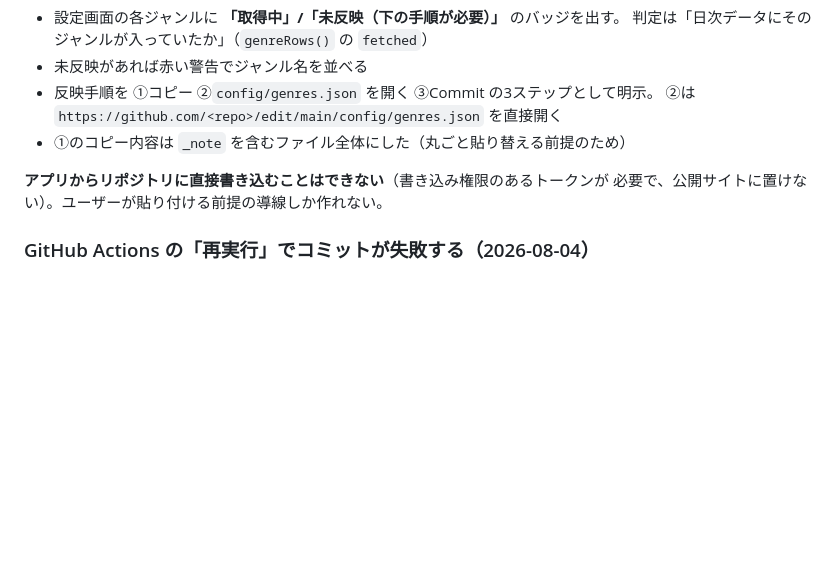
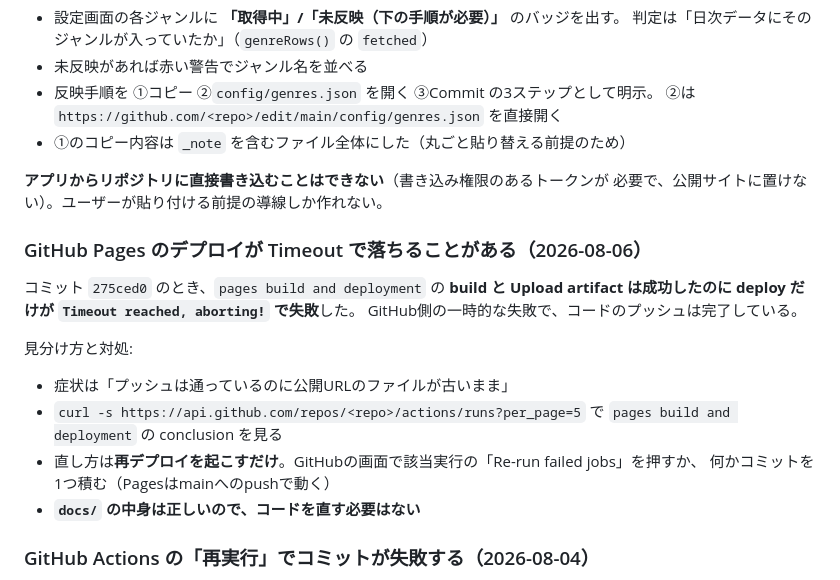
Before and after one commit to t1009hayashi-cell/room-picker, a Markdown page: HANDOFF.md, the part around the change. Drawn GitHub-style; blank space fills up the shorter version.

Commit message:
docs: Pages のデプロイが Timeout で落ちた事象を記録（再デプロイの誘発を兼ねる）
コミット 275ced0 で pages build and deployment の build と Upload artifact は
成功したのに deploy だけが「Timeout reached, aborting!」で失敗した。
GitHub側の一時的な失敗で docs/ の中身は正しい。見分け方と対処を残す。

Co-Authored-By: Claude Opus 5 <noreply@anthropic.com>

```diff
--- a/HANDOFF.md
+++ b/HANDOFF.md
@@ -414,6 +414,21 @@ https://openapi.rakuten.co.jp/ichibagt/api/IchibaGenre/Search/20260701
 **アプリからリポジトリに直接書き込むことはできない**（書き込み権限のあるトークンが
 必要で、公開サイトに置けない）。ユーザーが貼り付ける前提の導線しか作れない。
 
+### GitHub Pages のデプロイが Timeout で落ちることがある（2026-08-06）
+
+コミット `275ced0` のとき、`pages build and deployment` の
+**build と Upload artifact は成功したのに deploy だけが `Timeout reached, aborting!` で失敗**した。
+GitHub側の一時的な失敗で、コードのプッシュは完了している。
+
+見分け方と対処:
+
+- 症状は「プッシュは通っているのに公開URLのファイルが古いまま」
+- `curl -s https://api.github.com/repos/<repo>/actions/runs?per_page=5` で
+  `pages build and deployment` の conclusion を見る
+- 直し方は**再デプロイを起こすだけ**。GitHubの画面で該当実行の「Re-run failed jobs」を押すか、
+  何かコミットを1つ積む（Pagesはmainへのpushで動く）
+- **`docs/` の中身は正しいので、コードを直す必要はない**
+
 ### GitHub Actions の「再実行」でコミットが失敗する（2026-08-04）
 
 **再実行は最初に実行したときのコミットをチェックアウトする。**
```
